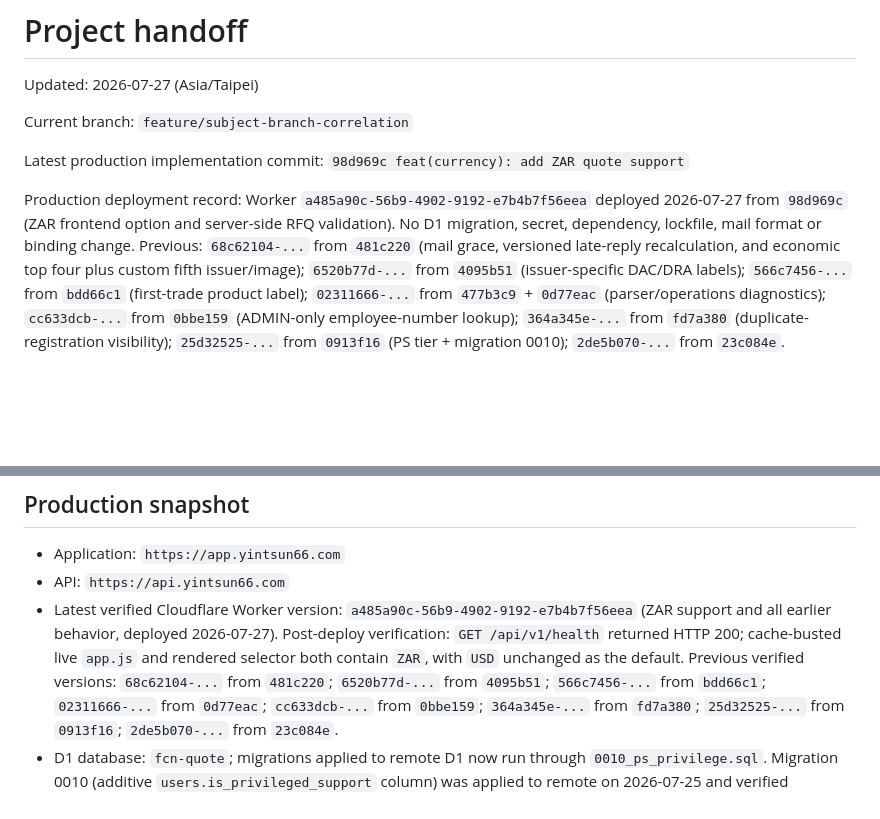
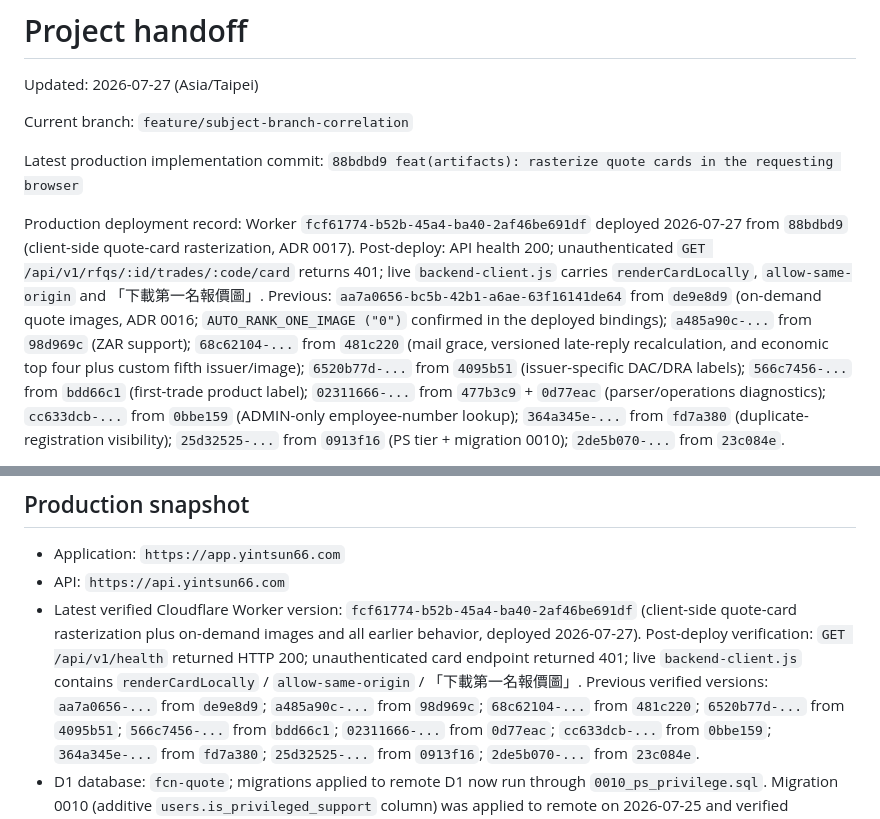
Before and after one commit to yintsun66-tech/fcn-quote-app, a Markdown page: docs/HANDOFF.md, 2 parts joined by grey strips. Rendered like a GitHub page; blank space fills up the shorter version.

Commit message:
docs: record on-demand image and client-rasterization deployments
Worker aa7a0656 from de9e8d9 (ADR 0016, AUTO_RANK_ONE_IMAGE="0" confirmed in the
deployed bindings) and fcf61774 from 88bdbd9 (ADR 0017). Post-deploy verified for
both: API health 200, card endpoint 401 unauthenticated, live client markers
present. No D1 migration in either.

Co-Authored-By: Claude Opus 4.8 <noreply@anthropic.com>

```diff
--- a/docs/HANDOFF.md
+++ b/docs/HANDOFF.md
@@ -5,13 +5,17 @@ Updated: 2026-07-27 (Asia/Taipei)
 Current branch: `feature/subject-branch-correlation`
 
 Latest production implementation commit:
-`98d969c feat(currency): add ZAR quote support`
+`88bdbd9 feat(artifacts): rasterize quote cards in the requesting browser`
 
 Production deployment record:
-Worker `a485a90c-56b9-4902-9192-e7b4b7f56eea` deployed 2026-07-27 from `98d969c`
-(ZAR frontend option and server-side RFQ validation). No D1 migration, secret, dependency,
-lockfile, mail format or binding change.
-Previous: `68c62104-...` from `481c220` (mail grace, versioned late-reply recalculation, and
+Worker `fcf61774-b52b-45a4-ba40-2af46be691df` deployed 2026-07-27 from `88bdbd9`
+(client-side quote-card rasterization, ADR 0017). Post-deploy: API health 200; unauthenticated
+`GET /api/v1/rfqs/:id/trades/:code/card` returns 401; live `backend-client.js` carries
+`renderCardLocally`, `allow-same-origin` and 「下載第一名報價圖」.
+Previous: `aa7a0656-bc5b-42b1-a6ae-63f16141de64` from `de9e8d9` (on-demand quote images,
+ADR 0016; `AUTO_RANK_ONE_IMAGE ("0")` confirmed in the deployed bindings);
+`a485a90c-...` from `98d969c` (ZAR support);
+`68c62104-...` from `481c220` (mail grace, versioned late-reply recalculation, and
 economic top four plus custom fifth issuer/image);
 `6520b77d-...` from `4095b51` (issuer-specific DAC/DRA labels);
 `566c7456-...` from `bdd66c1` (first-trade product label);
@@ -139,10 +143,12 @@ Commit `481c220` is pushed and deployed as Worker
 - Application: `https://app.yintsun66.com`
 - API: `https://api.yintsun66.com`
 - Latest verified Cloudflare Worker version:
-  `a485a90c-56b9-4902-9192-e7b4b7f56eea` (ZAR support and all earlier behavior, deployed
-  2026-07-27). Post-deploy verification: `GET /api/v1/health` returned HTTP 200; cache-busted live
-  `app.js` and rendered selector both contain `ZAR`, with `USD` unchanged as the default.
-  Previous verified versions: `68c62104-...` from `481c220`;
+  `fcf61774-b52b-45a4-ba40-2af46be691df` (client-side quote-card rasterization plus on-demand
+  images and all earlier behavior, deployed 2026-07-27). Post-deploy verification:
+  `GET /api/v1/health` returned HTTP 200; unauthenticated card endpoint returned 401; live
+  `backend-client.js` contains `renderCardLocally` / `allow-same-origin` / 「下載第一名報價圖」.
+  Previous verified versions: `aa7a0656-...` from `de9e8d9`; `a485a90c-...` from `98d969c`;
+  `68c62104-...` from `481c220`;
   `6520b77d-...` from `4095b51`;
   `566c7456-...` from `bdd66c1`; `02311666-...` from `0d77eac`;
   `cc633dcb-...` from `0bbe159`;
```
